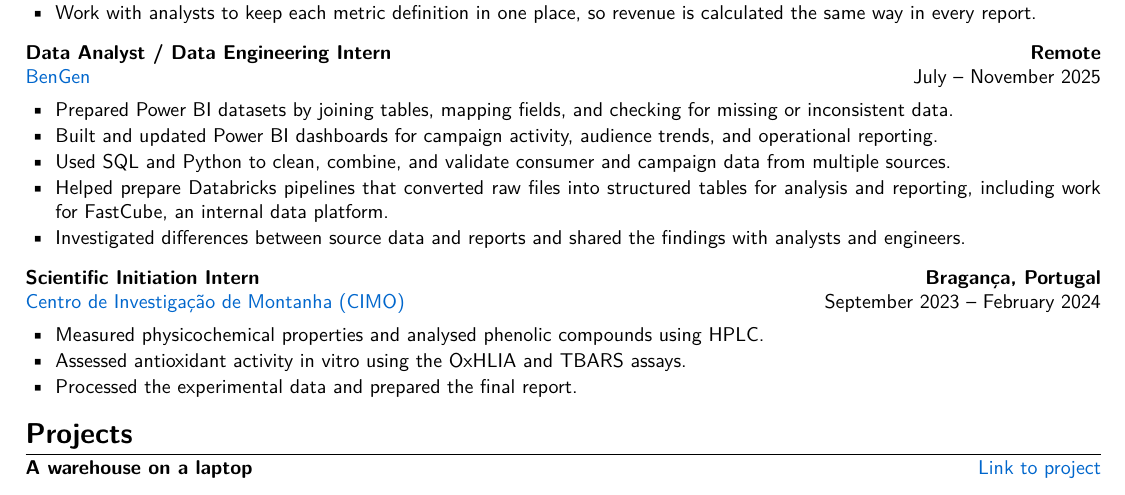
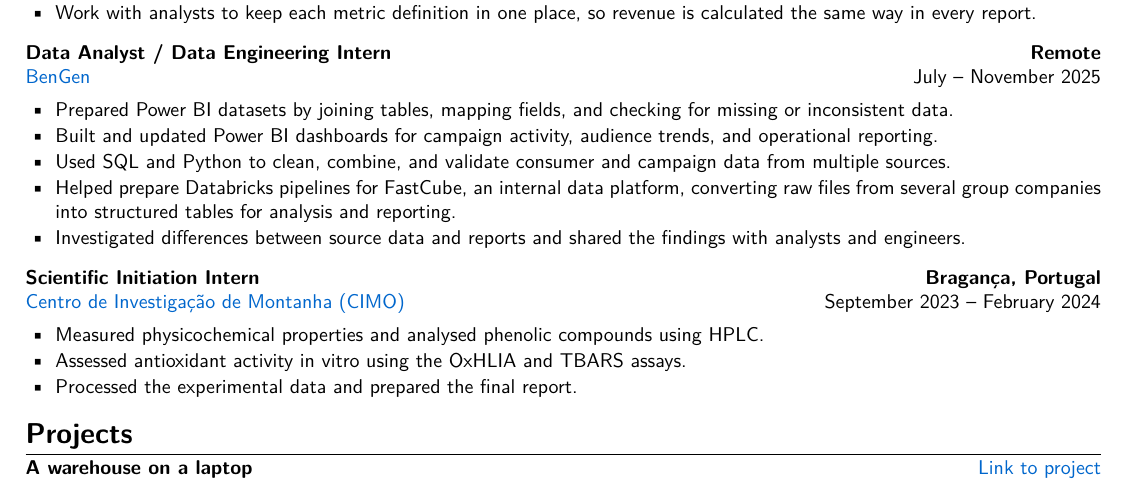
Before and after one commit to manisha-subedi/manisha-subedi.github.io, a LaTeX CV (cv/manisha-subedi-cv.tex): part of the page, cut so that both start at the same text. Compiled offline with pdfLaTeX.

Commit message:
CV: FastCube is the pipeline work, not an aside
Co-Authored-By: Claude Opus 5 <noreply@anthropic.com>

```diff
--- a/cv/manisha-subedi-cv.tex
+++ b/cv/manisha-subedi-cv.tex
@@ -79,7 +79,7 @@
     \item Prepared Power BI datasets by joining tables, mapping fields, and checking for missing or inconsistent data.
     \item Built and updated Power BI dashboards for campaign activity, audience trends, and operational reporting.
     \item Used SQL and Python to clean, combine, and validate consumer and campaign data from multiple sources.
-    \item Helped prepare Databricks pipelines that converted raw files into structured tables for analysis and reporting, including work for FastCube, an internal data platform.
+    \item Helped prepare Databricks pipelines for FastCube, an internal data platform, converting raw files from several group companies into structured tables for analysis and reporting.
     \item Investigated differences between source data and reports and shared the findings with analysts and engineers.
 \end{itemize}
 
```
Also changed, not shown: 1 other file.
